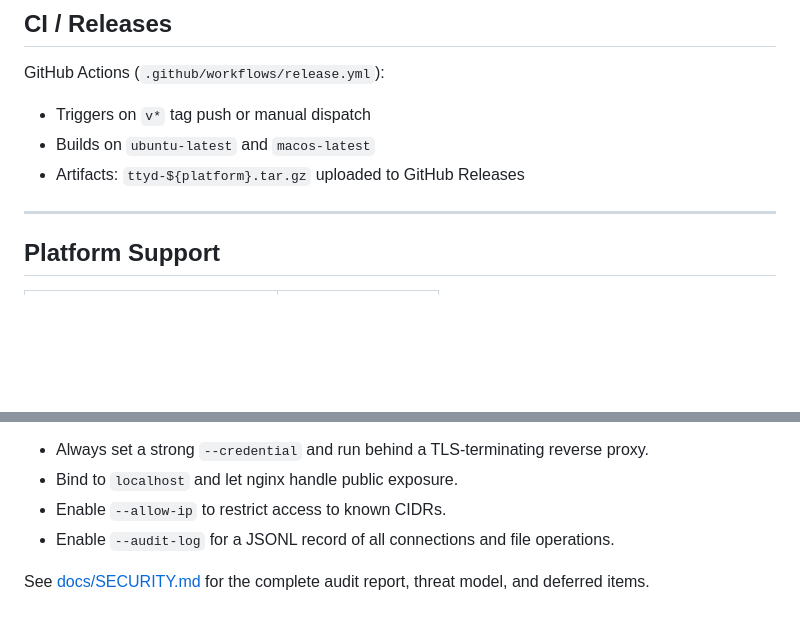
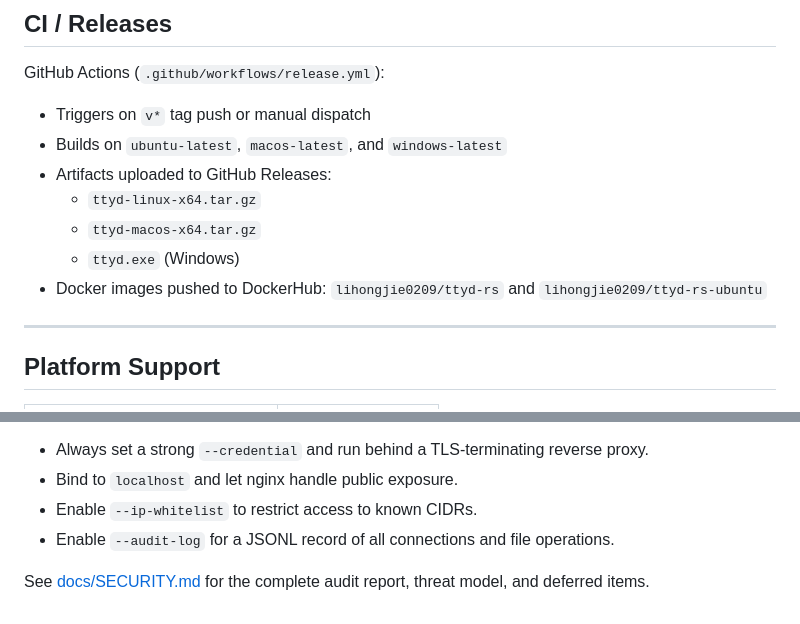
Before and after one commit to lihongjie0209/ttyd-rs, a Markdown page: README.md, 2 parts joined by grey strips. Drawn GitHub-style; blank space fills up the shorter version.

```diff
--- a/README.md
+++ b/README.md
@@ -320,8 +345,12 @@ Covers: auth, IP allowlist, file API CRUD, path-traversal rejection, WS regressi
 GitHub Actions (`.github/workflows/release.yml`):
 
 - Triggers on `v*` tag push or manual dispatch
-- Builds on `ubuntu-latest` and `macos-latest`
-- Artifacts: `ttyd-${platform}.tar.gz` uploaded to GitHub Releases
+- Builds on `ubuntu-latest`, `macos-latest`, and `windows-latest`
+- Artifacts uploaded to GitHub Releases:
+  - `ttyd-linux-x64.tar.gz`
+  - `ttyd-macos-x64.tar.gz`
+  - `ttyd.exe` (Windows)
+- Docker images pushed to DockerHub: `lihongjie0209/ttyd-rs` and `lihongjie0209/ttyd-rs-ubuntu`
 
 ---
 
@@ -354,7 +383,7 @@ ttyd-rs applies multiple layers of hardening:
 
 - Always set a strong `--credential` and run behind a TLS-terminating reverse proxy.
 - Bind to `localhost` and let nginx handle public exposure.
-- Enable `--allow-ip` to restrict access to known CIDRs.
+- Enable `--ip-whitelist` to restrict access to known CIDRs.
 - Enable `--audit-log` for a JSONL record of all connections and file operations.
 
 See [docs/SECURITY.md](docs/SECURITY.md) for the complete audit report, threat model, and deferred items.
```
Also changed, not shown: other parts of README.md (+28 -3 lines), docs/SECURITY.md (+2 -2 lines).
